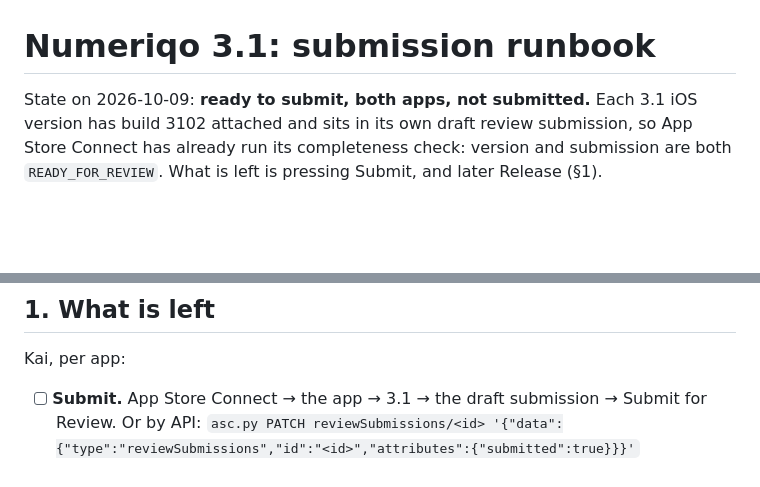
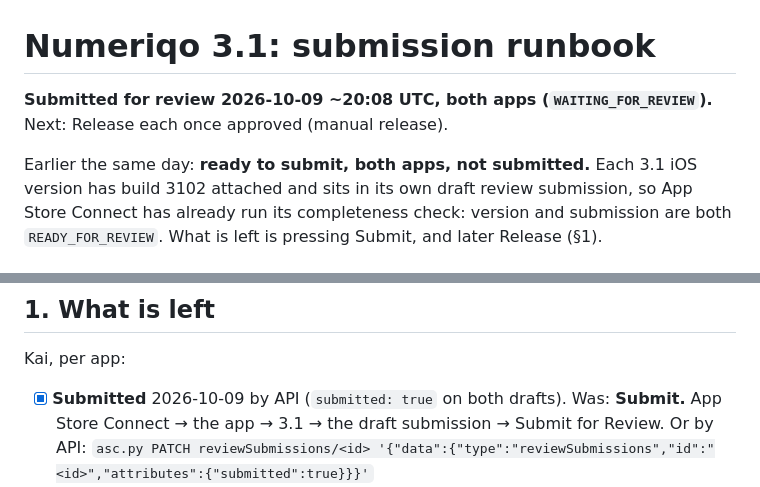
Before and after one commit to kkai/numeriqo, a Markdown page: docs/SUBMISSION-3.1.md, 2 parts joined by grey strips. GitHub-like rendering; blank space fills up the shorter version.

Commit message:
3.1 submitted for review, both apps

```diff
--- a/docs/SUBMISSION-3.1.md
+++ b/docs/SUBMISSION-3.1.md
@@ -1,6 +1,9 @@
 # Numeriqo 3.1: submission runbook
 
-State on 2026-10-09: **ready to submit, both apps, not submitted.** Each 3.1 iOS
+**Submitted for review 2026-10-09 ~20:08 UTC, both apps (`WAITING_FOR_REVIEW`).**
+Next: Release each once approved (manual release).
+
+Earlier the same day: **ready to submit, both apps, not submitted.** Each 3.1 iOS
 version has build 3102 attached and sits in its own draft review submission,
 so App Store Connect has already run its completeness check: version and
 submission are both `READY_FOR_REVIEW`. What is left is pressing Submit, and
@@ -23,7 +26,7 @@ later Release (§1).
 ## 1. What is left
 
 Kai, per app:
-- [ ] **Submit.** App Store Connect → the app → 3.1 → the draft submission →
+- [x] **Submitted** 2026-10-09 by API (`submitted: true` on both drafts). Was: **Submit.** App Store Connect → the app → 3.1 → the draft submission →
   Submit for Review. Or by API:
   `asc.py PATCH reviewSubmissions/<id> '{"data":{"type":"reviewSubmissions","id":"<id>","attributes":{"submitted":true}}}'`
 - [ ] **Release** each once approved (manual release).
```
